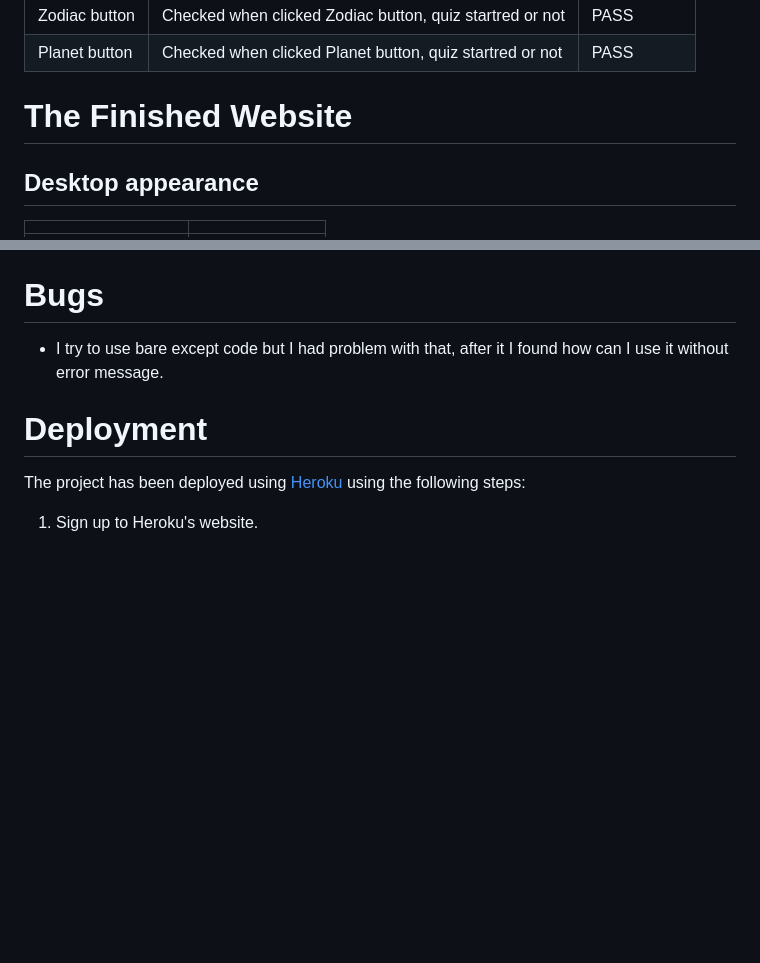
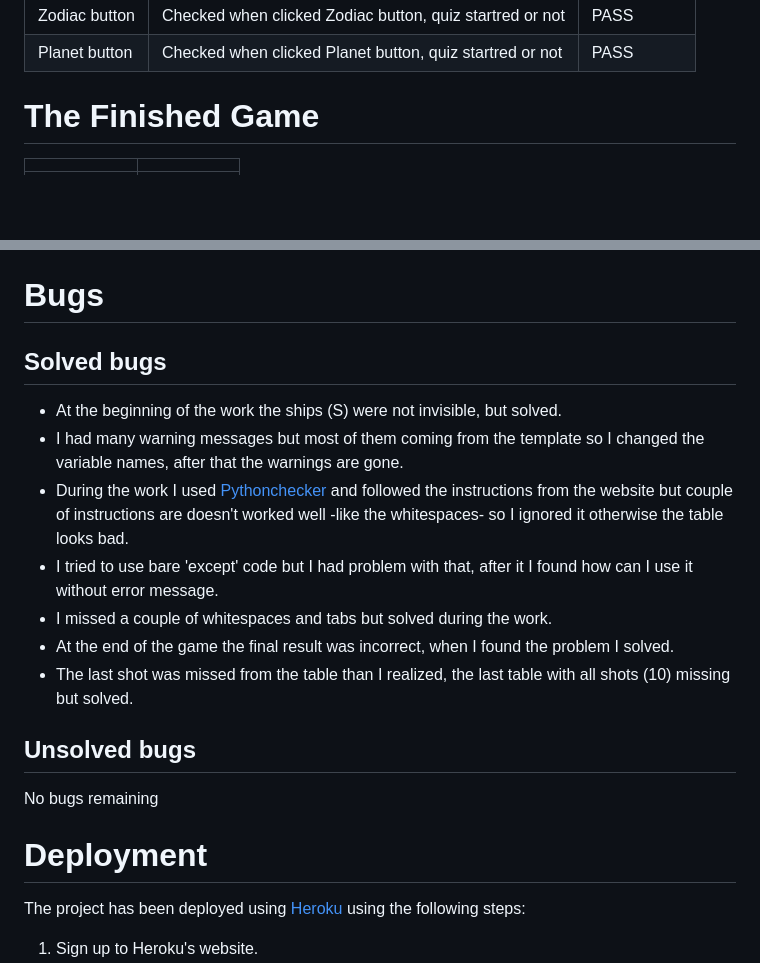
Before and after one commit to Thamasb/battleships-game, a Markdown page: README.md, 2 parts joined by grey strips. GitHub-like rendering; blank space fills up the shorter version.

Commit message:
Add Readme file content

```diff
--- a/README.md
+++ b/README.md
@@ -126,8 +126,7 @@ Zodiac button | Checked when clicked Zodiac button, quiz startred or not | PASS
 Planet button| Checked when clicked Planet button, quiz startred or not | PASS
 
 
-# The Finished Website
+# The Finished Game
 
-## Desktop appearance
 |             |                                                            |
 | ----------------- | ------------------------------------------------------------------ |
@@ -140,7 +144,17 @@ You can visit the deployeded website [here](https://battleships-game11.herokuapp
 
 # Bugs
 
-- I try to use bare except code but I had problem with that, after it I found how can I use it without error message.
+## Solved bugs
+- At the beginning of the work the ships (S) were not invisible, but solved.
+- I had many warning messages but most of them coming from the template so I changed the variable names, after that the warnings are gone.
+- During the work I used [Pythonchecker](https://www.pythonchecker.com/) and followed the instructions from the website but couple of instructions are doesn't worked well -like the whitespaces- so I ignored it otherwise the table looks bad.
+- I tried to use bare 'except' code but I had problem with that, after it I found how can I use it without error message.
+- I missed a couple of whitespaces and tabs but solved during the work.
+- At the end of the game the final result was incorrect, when I found the problem I solved.
+- The last shot was missed from the table than I realized, the last table with all shots (10) missing but solved.
+
+## Unsolved bugs
+No bugs remaining
 
 # Deployment
 
```
Also changed, not shown: other parts of README.md (+7 -2 lines).
